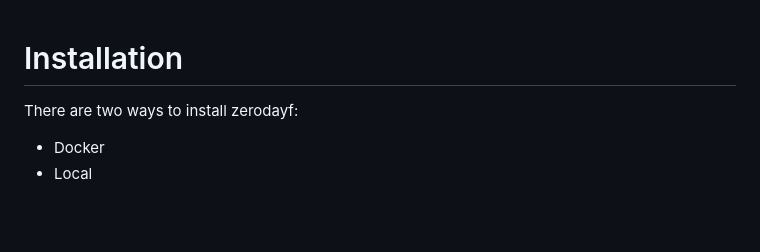
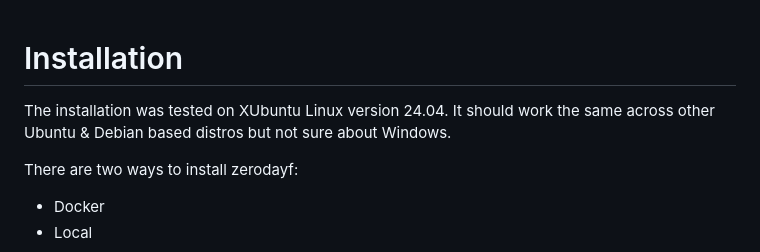
Before and after one commit to 0xHamy/zerodayf, a Markdown page: app/docs/2_installation.md, the part around one of its changes. GitHub-like rendering; blank space fills up the shorter version.

```diff
--- a/app/docs/2_installation.md
+++ b/app/docs/2_installation.md
@@ -1,4 +1,6 @@
 # Installation
+The installation was tested on XUbuntu Linux version 24.04. It should work the same across other Ubuntu & Debian based distros but not sure about Windows.
+
 There are two ways to install zerodayf:
 - Docker
 - Local
```
Also changed, not shown: other parts of app/docs/2_installation.md (+3 -1 lines), app/docs/1_intro.md (+1 -1 lines), app/docs/3_getting_started.md (+2 -3 lines).
